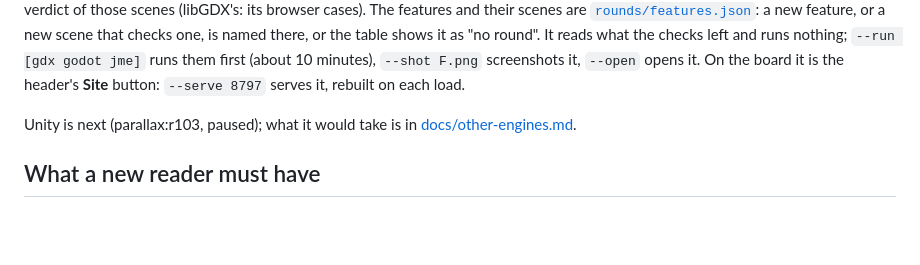
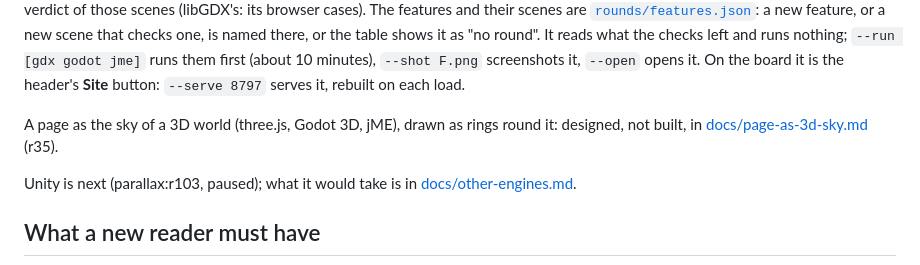
Before and after one commit to JavaKhanStudio/JKS_Tools2D_ParallaxBackground, a Markdown page: engines/README.md, the part around the change. Rendered like a GitHub page; blank space fills up the shorter version.

```diff
--- a/engines/README.md
+++ b/engines/README.md
@@ -19,6 +19,9 @@ cases). The features and their scenes are [`rounds/features.json`](rounds/featur
 that checks one, is named there, or the table shows it as "no round". It reads what the checks left and runs nothing;
 `--run [gdx godot jme]` runs them first (about 10 minutes), `--shot F.png` screenshots it, `--open` opens it.
 On the board it is the header's **Site** button: `--serve 8797` serves it, rebuilt on each load.
+
+A page as the sky of a 3D world (three.js, Godot 3D, jME), drawn as rings round it: designed, not built, in
+[docs/page-as-3d-sky.md](../docs/page-as-3d-sky.md) (r35).
 
 Unity is next (parallax:r103, paused); what it would take is in
 [docs/other-engines.md](../docs/other-engines.md#unity-and-unreal-what-they-would-take).
```
Also changed, not shown: docs/page-as-3d-sky.md (added, +92 -0 lines).
